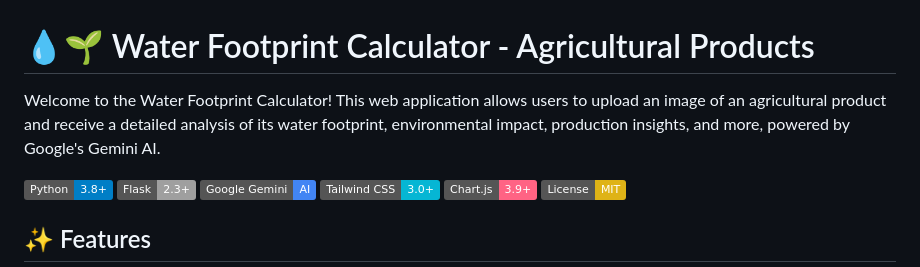
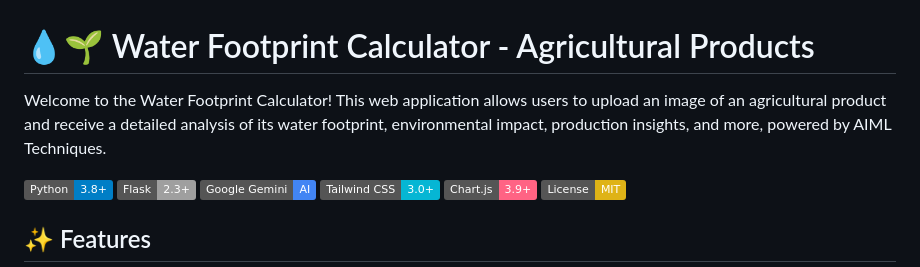
Before and after one commit to RajKhanke/Water_FootPrint_Calculator, a Markdown page: Readme.md, the part around the change. GitHub-like rendering; badges without logos.

```diff
--- a/Readme.md
+++ b/Readme.md
@@ -1,6 +1,6 @@
 # 💧🌱 Water Footprint Calculator - Agricultural Products
 
-Welcome to the Water Footprint Calculator! This web application allows users to upload an image of an agricultural product and receive a detailed analysis of its water footprint, environmental impact, production insights, and more, powered by Google's Gemini AI.
+Welcome to the Water Footprint Calculator! This web application allows users to upload an image of an agricultural product and receive a detailed analysis of its water footprint, environmental impact, production insights, and more, powered by AIML Techniques.
 
 [![Python](https://img.shields.io/badge/Python-3.8%2B-blue?logo=python)](https://www.python.org/)
 [![Flask](https://img.shields.io/badge/Flask-2.3%2B-lightgrey?logo=flask)](https://flask.palletsprojects.com/)
```
